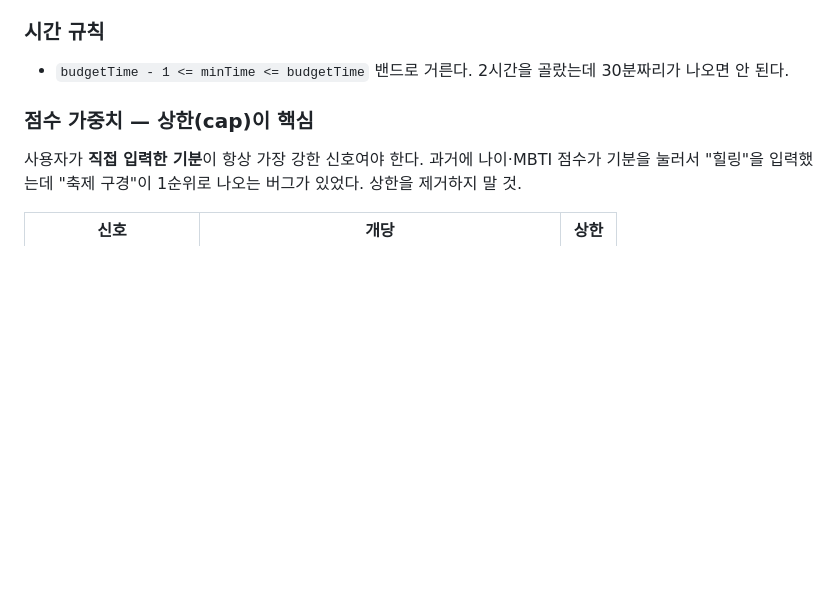
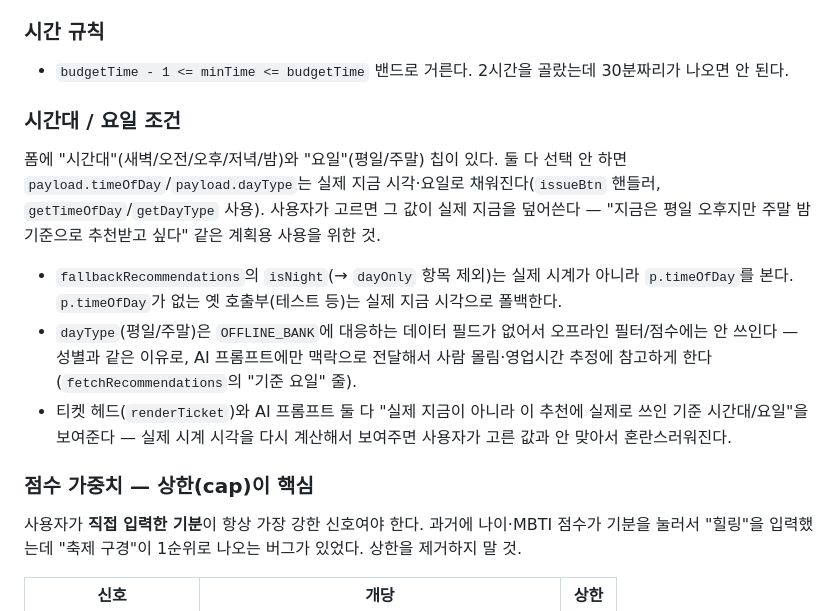
Before and after one commit to mobydeeep/mwohae, a Markdown page: CLAUDE.md, the part around the change. Drawn GitHub-style; blank space fills up the shorter version.

Commit message:
CLAUDE.md에 시간대·요일 조건 동작 방식 문서화

```diff
--- a/CLAUDE.md
+++ b/CLAUDE.md
@@ -58,6 +58,21 @@ README.md           사용자용 설명
 ### 시간 규칙
 - `budgetTime - 1 <= minTime <= budgetTime` 밴드로 거른다.
   2시간을 골랐는데 30분짜리가 나오면 안 된다.
+
+### 시간대 / 요일 조건
+폼에 "시간대"(새벽/오전/오후/저녁/밤)와 "요일"(평일/주말) 칩이 있다. 둘 다 선택 안 하면
+`payload.timeOfDay`/`payload.dayType`는 실제 지금 시각·요일로 채워진다(`issueBtn` 핸들러,
+`getTimeOfDay`/`getDayType` 사용). 사용자가 고르면 그 값이 실제 지금을 덮어쓴다 — "지금은
+평일 오후지만 주말 밤 기준으로 추천받고 싶다" 같은 계획용 사용을 위한 것.
+
+- `fallbackRecommendations`의 `isNight`(→ `dayOnly` 항목 제외)는 실제 시계가 아니라
+  `p.timeOfDay`를 본다. `p.timeOfDay`가 없는 옛 호출부(테스트 등)는 실제 지금 시각으로 폴백한다.
+- `dayType`(평일/주말)은 `OFFLINE_BANK`에 대응하는 데이터 필드가 없어서 오프라인 필터/점수에는
+  안 쓰인다 — 성별과 같은 이유로, AI 프롬프트에만 맥락으로 전달해서 사람 몰림·영업시간 추정에
+  참고하게 한다(`fetchRecommendations`의 "기준 요일" 줄).
+- 티켓 헤드(`renderTicket`)와 AI 프롬프트 둘 다 "실제 지금이 아니라 이 추천에 실제로 쓰인
+  기준 시간대/요일"을 보여준다 — 실제 시계 시각을 다시 계산해서 보여주면 사용자가 고른 값과
+  안 맞아서 혼란스러워진다.
 
 ### 점수 가중치 — 상한(cap)이 핵심
 사용자가 **직접 입력한 기분**이 항상 가장 강한 신호여야 한다.
```
